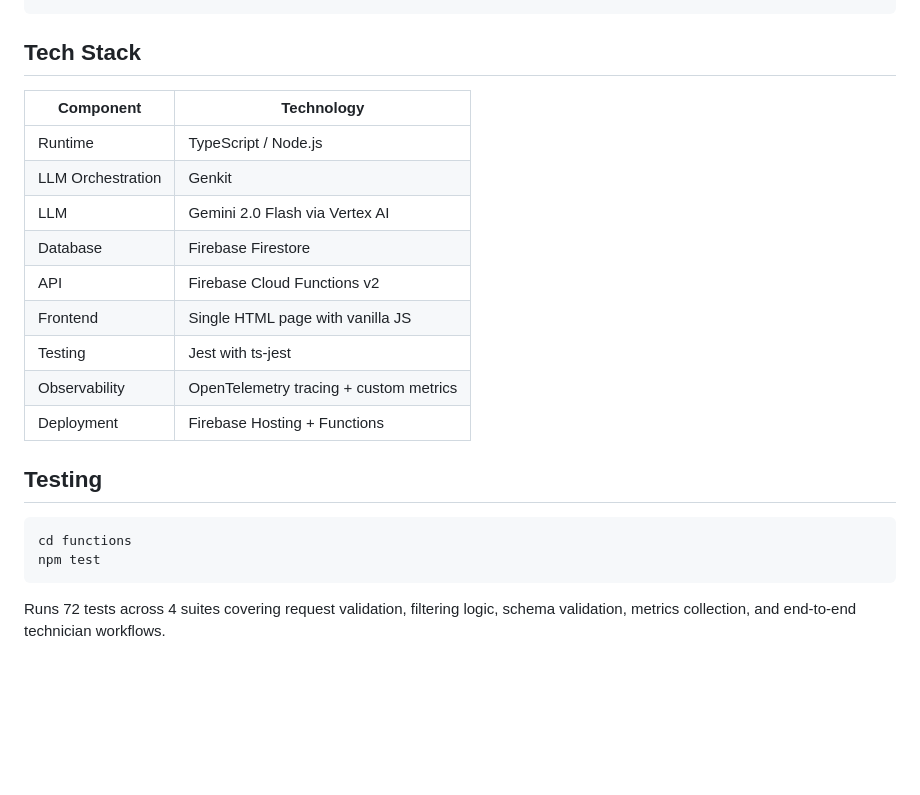
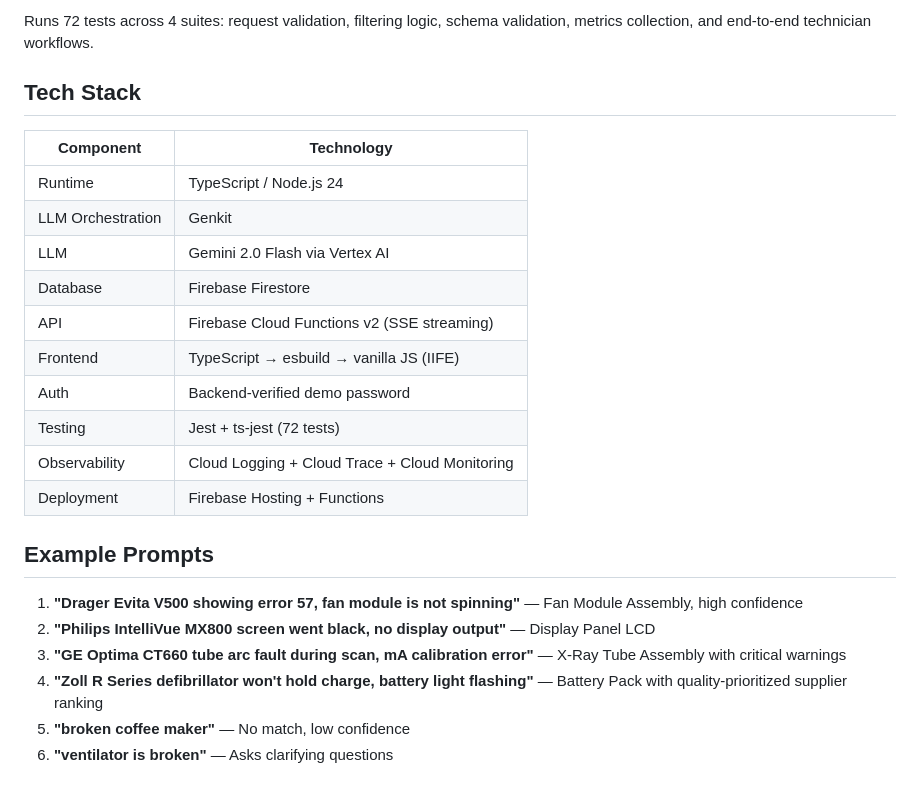
Before and after one commit to samflipppy/parts-finder, a Markdown page: README.md, the part around one of its changes. GitHub-like rendering; blank space fills up the shorter version.

````diff
--- a/README.md
+++ b/README.md
@@ -105,23 +178,25 @@ Try these in the UI:
+Runs 72 tests across 4 suites: request validation, filtering logic, schema validation, metrics collection, and end-to-end technician workflows.
 
 ## Tech Stack
 
 | Component | Technology |
 |-----------|-----------|
-| Runtime | TypeScript / Node.js |
+| Runtime | TypeScript / Node.js 24 |
 | LLM Orchestration | Genkit |
 | LLM | Gemini 2.0 Flash via Vertex AI |
 | Database | Firebase Firestore |
-| API | Firebase Cloud Functions v2 |
-| Frontend | Single HTML page with vanilla JS |
-| Testing | Jest with ts-jest |
-| Observability | OpenTelemetry tracing + custom metrics |
+| API | Firebase Cloud Functions v2 (SSE streaming) |
+| Frontend | TypeScript → esbuild → vanilla JS (IIFE) |
+| Auth | Backend-verified demo password |
+| Testing | Jest + ts-jest (72 tests) |
+| Observability | Cloud Logging + Cloud Trace + Cloud Monitoring |
 | Deployment | Firebase Hosting + Functions |
 
-## Testing
+## Example Prompts
 
-```bash
-cd functions
-npm test
-```
-
-Runs 72 tests across 4 suites covering request validation, filtering logic, schema validation, metrics collection, and end-to-end technician workflows.
+1. **"Drager Evita V500 showing error 57, fan module is not spinning"** — Fan Module Assembly, high confidence
+2. **"Philips IntelliVue MX800 screen went black, no display output"** — Display Panel LCD
+3. **"GE Optima CT660 tube arc fault during scan, mA calibration error"** — X-Ray Tube Assembly with critical warnings
+4. **"Zoll R Series defibrillator won't hold charge, battery light flashing"** — Battery Pack with quality-prioritized supplier ranking
+5. **"broken coffee maker"** — No match, low confidence
+6. **"ventilator is broken"** — Asks clarifying questions
````
Also changed, not shown: other parts of README.md (+141 -68 lines).
